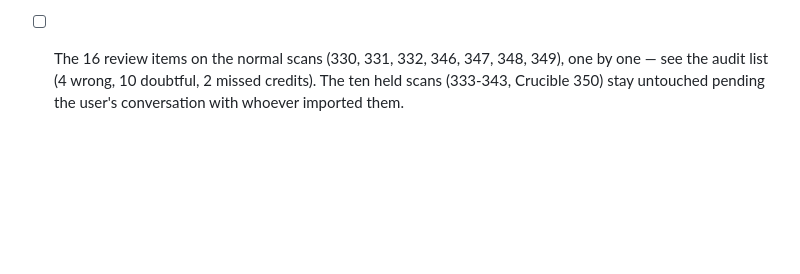
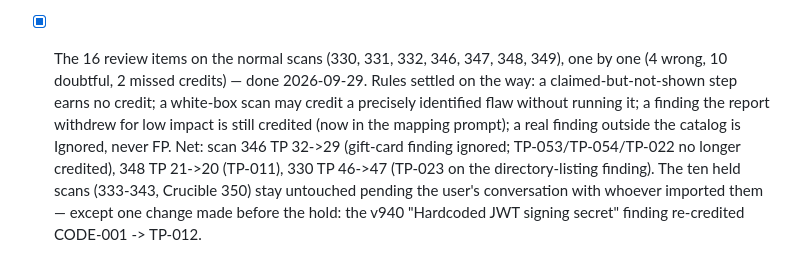
Before and after one commit to nunoloureiro/vulnapps, a Markdown page: tasks/todo.md, the part around the change. Rendered like a GitHub page; blank space fills up the shorter version.

```diff
--- a/tasks/todo.md
+++ b/tasks/todo.md
@@ -538,7 +538,14 @@ Still open on the CURRENT app (305), not blocked by the above:
       TP-053 / TP-054 / CODE-001 for flaws they never showed. Decide: add two entries
       (CWE-798, High, commodity) to app 305's catalog, or leave app 305 alone and just
       re-credit those findings.
-- [ ] The 16 review items on the normal scans (330, 331, 332, 346, 347, 348, 349), one by
-      one — see the audit list (4 wrong, 10 doubtful, 2 missed credits). The ten held scans
-      (333-343, Crucible 350) stay untouched pending the user's conversation with whoever
-      imported them.
+- [x] The 16 review items on the normal scans (330, 331, 332, 346, 347, 348, 349), one by
+      one (4 wrong, 10 doubtful, 2 missed credits) — done 2026-09-29. Rules settled on the
+      way: a claimed-but-not-shown step earns no credit; a white-box scan may credit a
+      precisely identified flaw without running it; a finding the report withdrew for low
+      impact is still credited (now in the mapping prompt); a real finding outside the
+      catalog is Ignored, never FP. Net: scan 346 TP 32->29 (gift-card finding ignored;
+      TP-053/TP-054/TP-022 no longer credited), 348 TP 21->20 (TP-011), 330 TP 46->47
+      (TP-023 on the directory-listing finding). The ten held scans (333-343, Crucible
+      350) stay untouched pending the user's conversation with whoever imported them —
+      except one change made before the hold: the v940 "Hardcoded JWT signing secret"
+      finding re-credited CODE-001 -> TP-012.
```
Also changed, not shown: tasks/lessons.md (+12 -0 lines).
